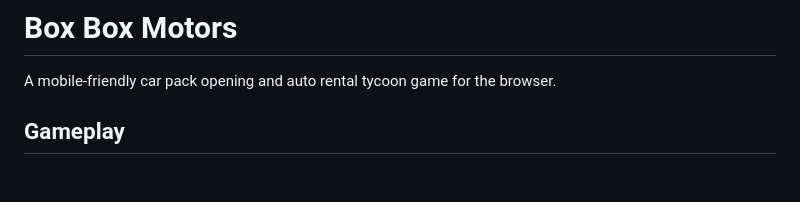
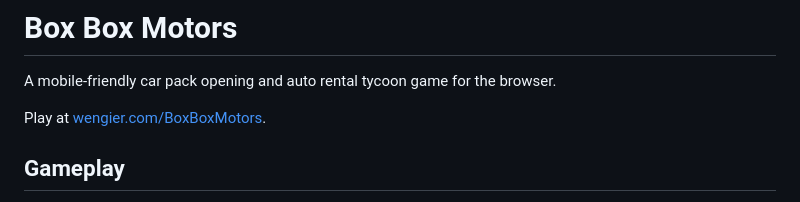
Before and after one commit to davidwengier/BoxBoxMotors, a Markdown page: README.md, the part around the change. Rendered like a GitHub page; blank space fills up the shorter version.

Commit message:
Update BoxBoxMotors project link
Co-authored-by: Copilot <223556219+Copilot@users.noreply.github.com>

Copilot-Session: 7ae602d7-b564-4749-a6f3-eb74e38fcd30

```diff
--- a/README.md
+++ b/README.md
@@ -1,6 +1,8 @@
 # Box Box Motors
 
 A mobile-friendly car pack opening and auto rental tycoon game for the browser.
+
+Play at [wengier.com/BoxBoxMotors](https://wengier.com/BoxBoxMotors/).
 
 ## Gameplay
 
```
